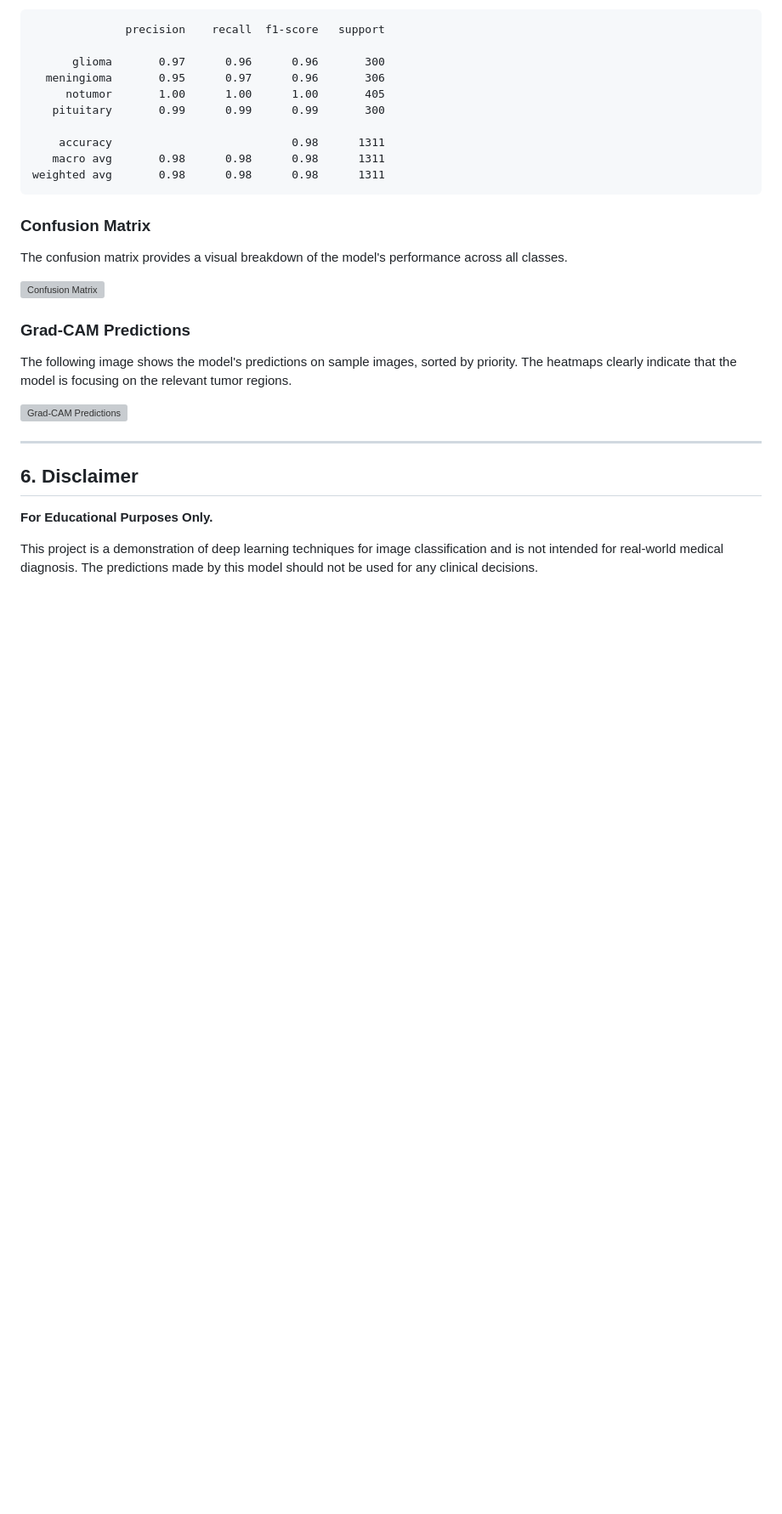
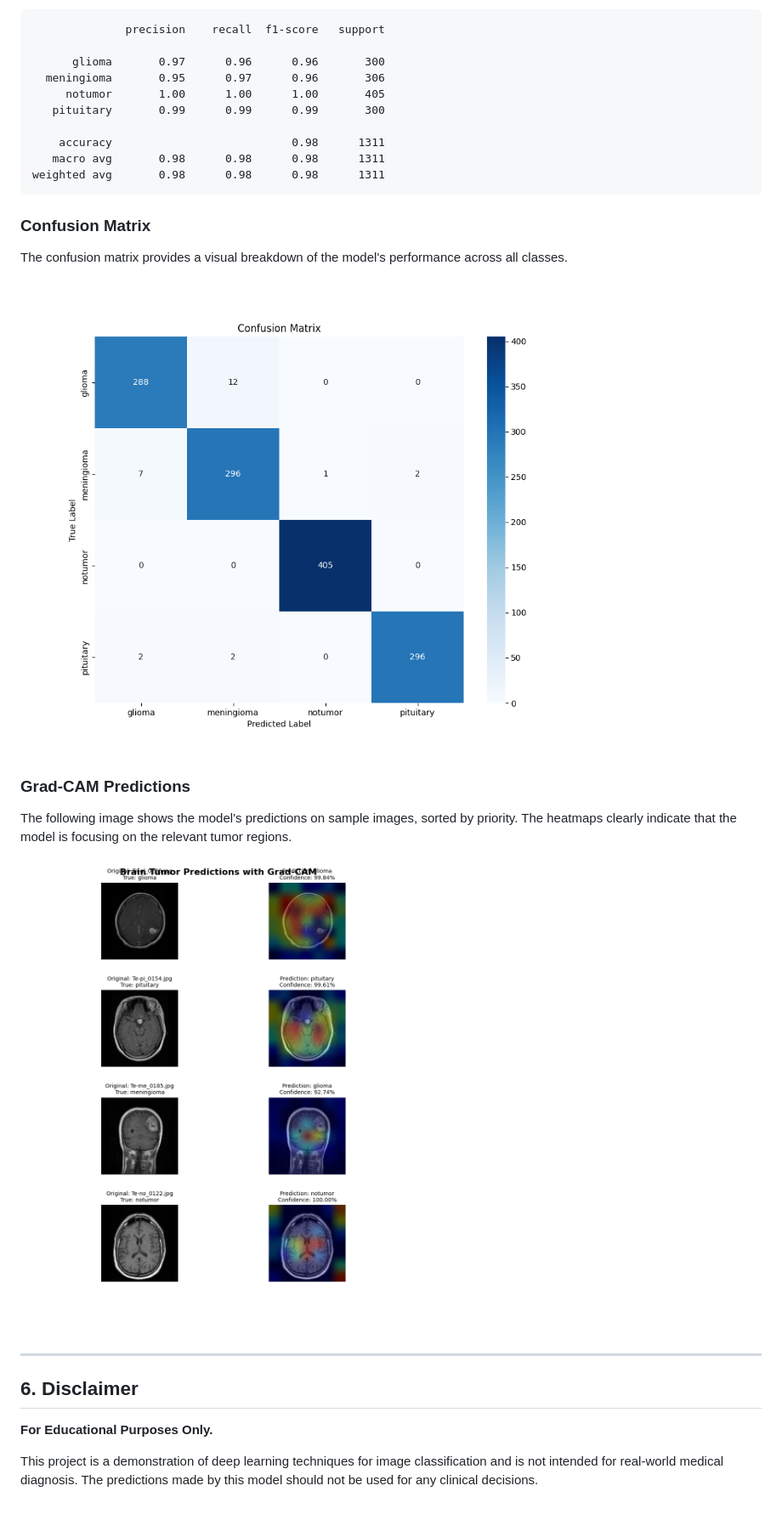
Before and after one commit to VinayBhutange/AutoPrioritization, a Markdown page: Brain/README.md, the part around the change. Shown at 85% size. Drawn GitHub-style; blank space fills up the shorter version; grey boxes are pictures that could not be loaded.

Commit message:
Corrected the path of images in Brain ReadMe

```diff
--- a/Brain/README.md
+++ b/Brain/README.md
@@ -157,13 +157,13 @@ weighted avg       0.98      0.98      0.98      1311
 
 The confusion matrix provides a visual breakdown of the model's performance across all classes.
 
-![Confusion Matrix](Results\confusion_matrix.png)
+![Confusion Matrix](Results/confusion_matrix.png)
 
 ### Grad-CAM Predictions
 
 The following image shows the model's predictions on sample images, sorted by priority. The heatmaps clearly indicate that the model is focusing on the relevant tumor regions.
 
-![Grad-CAM Predictions](Results\3_gradcam_predictions_sorted.png)
+![Grad-CAM Predictions](Results/3_gradcam_predictions_sorted.png)
 
 ---
 
```
